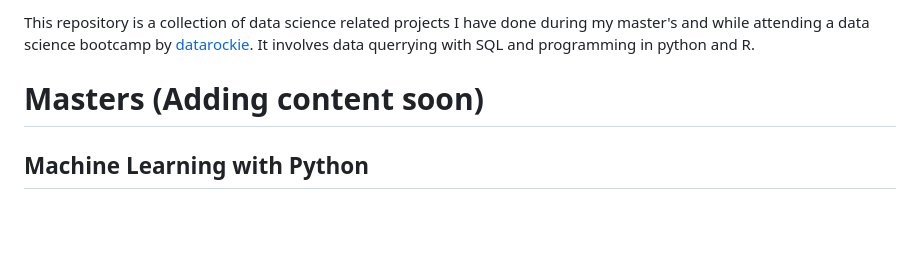
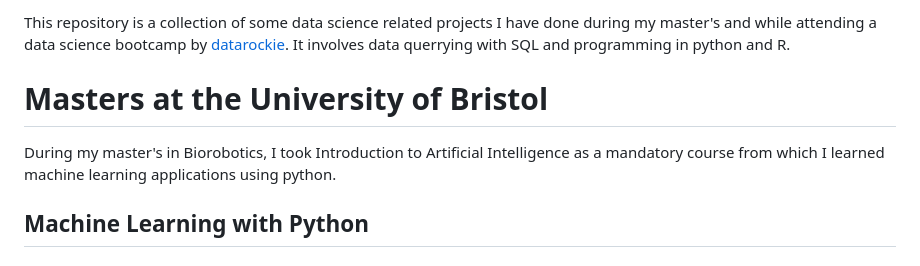
Before and after one commit to Massittha/Data-portfolio, a Markdown page: README.md, the part around the change. Drawn GitHub-style; blank space fills up the shorter version.

```diff
--- a/README.md
+++ b/README.md
@@ -1,7 +1,8 @@
-This repository is a collection of data science related projects I have done during my master's and while attending a data science bootcamp by [datarockie](https://datarockie.com/).
+This repository is a collection of some data science related projects I have done during my master's and while attending a data science bootcamp by [datarockie](https://datarockie.com/).
 It involves data querrying with SQL and programming in python and R.
 
-# Masters (Adding content soon)
+# Masters at the University of Bristol
+During my master's in Biorobotics, I took Introduction to Artificial Intelligence as a mandatory course from which I learned machine learning applications using python.
 ## Machine Learning with Python
 - ### [K Nearest Neighbors Classifier from Scratch](https://github.com/Massittha/Data-portfolio/blob/main/My_KNeighbors_Class.ipynb)
 > Building my own version of KNeighbors Classifier from scratch and compare it with `sklearn` implementation.
```
